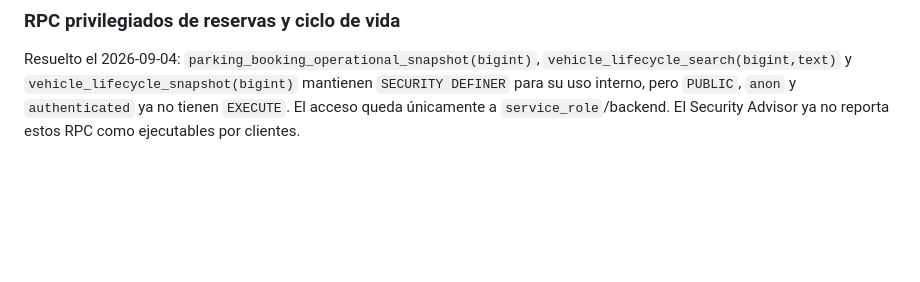
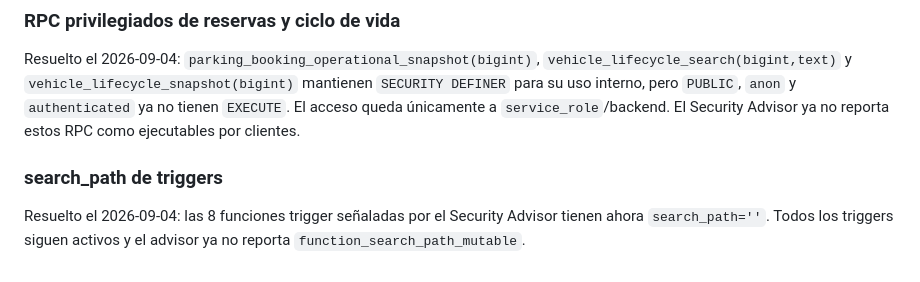
Before and after one commit to jdlc86/MartinGallardo_GPS, a Markdown page: docs/STABLE_RELEASE.md, the part around the change. GitHub-like rendering; blank space fills up the shorter version.

Commit message:
docs: close mutable search_path findings

```diff
--- a/docs/STABLE_RELEASE.md
+++ b/docs/STABLE_RELEASE.md
@@ -136,3 +136,7 @@ Resuelto el 2026-09-04: `expire_pending_access_requests()` conserva su ejecució
 ### RPC privilegiados de reservas y ciclo de vida
 
 Resuelto el 2026-09-04: `parking_booking_operational_snapshot(bigint)`, `vehicle_lifecycle_search(bigint,text)` y `vehicle_lifecycle_snapshot(bigint)` mantienen `SECURITY DEFINER` para su uso interno, pero `PUBLIC`, `anon` y `authenticated` ya no tienen `EXECUTE`. El acceso queda únicamente a `service_role`/backend. El Security Advisor ya no reporta estos RPC como ejecutables por clientes.
+
+### search_path de triggers
+
+Resuelto el 2026-09-04: las 8 funciones trigger señaladas por el Security Advisor tienen ahora `search_path=''`. Todos los triggers siguen activos y el advisor ya no reporta `function_search_path_mutable`.
```
